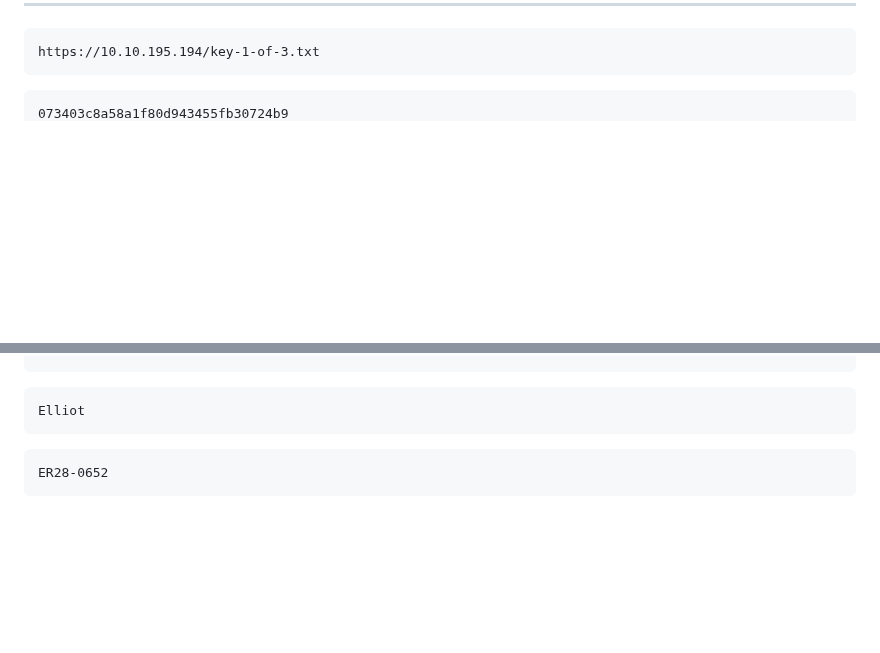
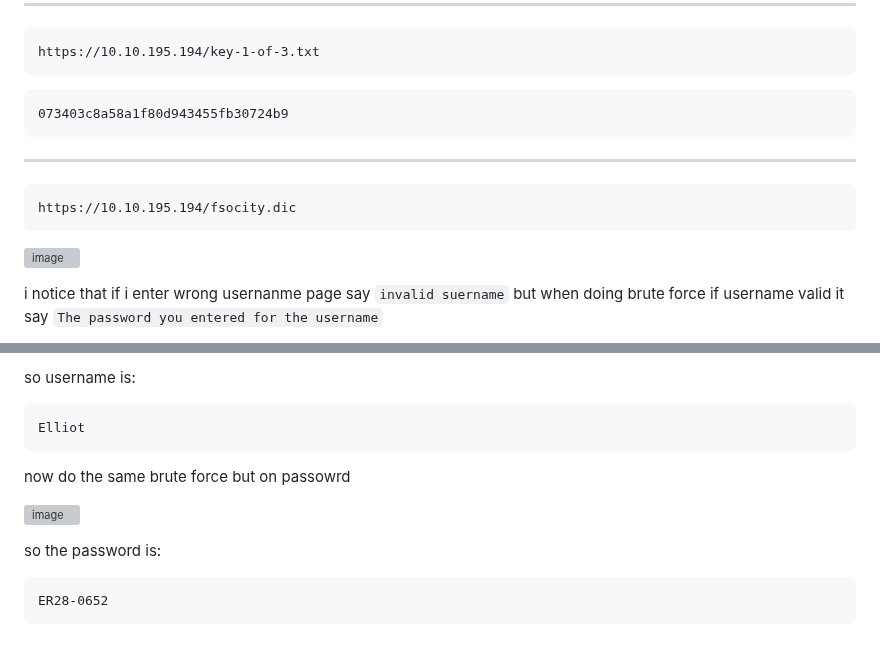
Before and after one commit to Frankishtien/Challenges-writeups-CTFS, a Markdown page: MR.Robot.md, 2 parts joined by grey strips. Rendered like a GitHub page; blank space fills up the shorter version; grey boxes are pictures that could not be loaded.

````diff
--- a/MR.Robot.md
+++ b/MR.Robot.md
@@ -268,8 +268,16 @@ https://10.10.195.194/key-1-of-3.txt
 073403c8a58a1f80d943455fb30724b9
 ```
 
+---
+
+```
+https://10.10.195.194/fsocity.dic
+```
+
+![image](https://github.com/user-attachments/assets/b3ab514a-49a8-4a0d-afa5-ab57c635d085)
 
 
 
+i notice that if i enter wrong usernanme page say ``invalid suername`` but when doing brute force if username valid it say ``The password you entered for the username``
 
 
@@ -276,25 +287,17 @@ https://10.10.195.194/key-1-of-3.txt
 
 
-
-
-
-
-
-
-
-
-
-
-
-
-
-
-
+so username is:
 
 ```
 Elliot
 ```
 
+now do the same brute force but on passowrd
+
+
+![image](https://github.com/user-attachments/assets/ebb70d54-f68f-4867-8b56-2712a643e06b)
+
+so the password is:
 
 ```
 ER28-0652
````
Also changed, not shown: other parts of MR.Robot.md (+3 -0 lines).
